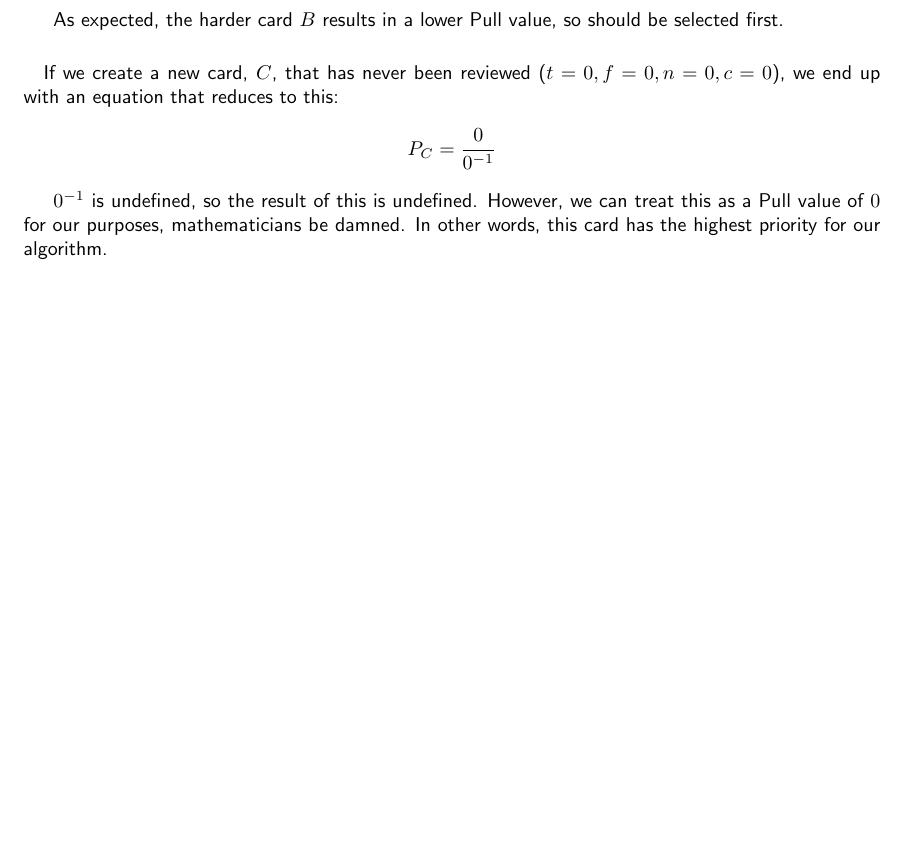
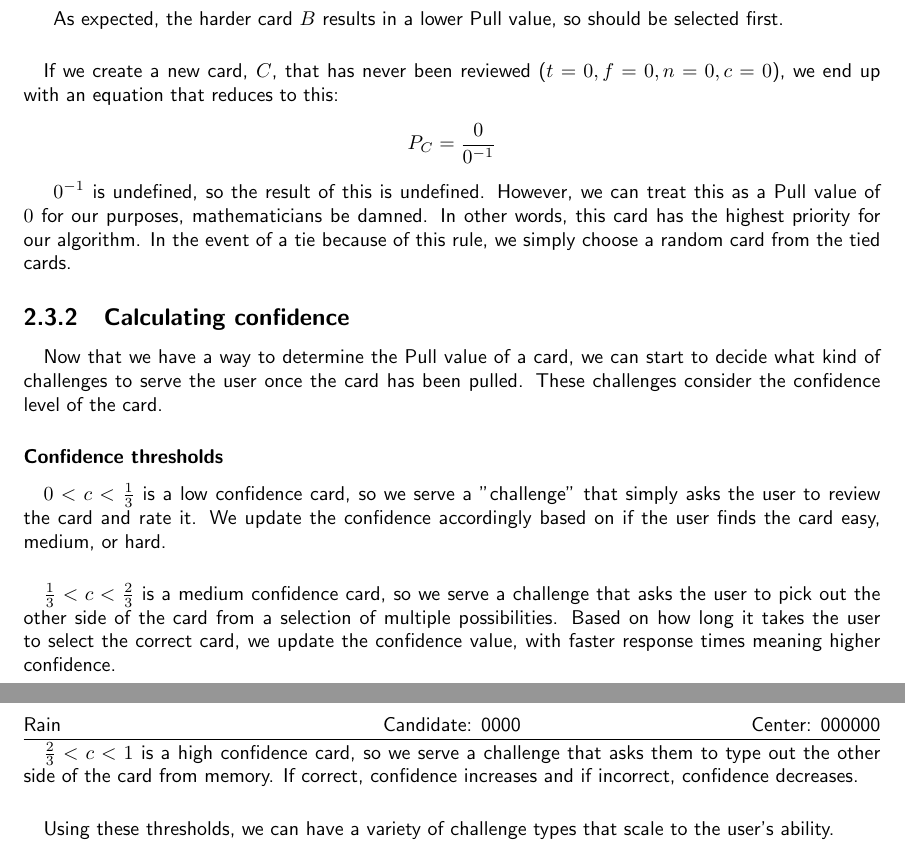
Before and after one commit to iroase-app/iroase, a LaTeX document (report.tex): part of page 14 of 15 before the commit and two parts of pages 14 and 15 of 16 after it, the two joined at a grey line, cut so that both start at the same text, the shorter picture padded with empty space. Compiled offline with pdfLaTeX.

Commit message:
confidence calucations

```diff
--- a/report.tex
+++ b/report.tex
@@ -418,7 +418,24 @@ If we create a new card, $C$, that has never been reviewed ($t = 0, f = 0, n = 0
 P _ C = \frac{0}{0 ^ {-1}}
 \]
 
-$0 ^ {-1}$ is undefined, so the result of this is undefined. However, we can treat this as a Pull value of $0$ for our purposes, mathematicians be damned. In other words, this card has the highest priority for our algorithm.
+$0 ^ {-1}$ is undefined, so the result of this is undefined. However, we can treat this as a Pull value of $0$ for our purposes, mathematicians be damned. In other words, this card has the highest priority for our algorithm. In the event of a tie because of this rule, we simply choose a random card from the tied cards.
+
+\subsection{Calculating confidence}
+\paragraph{}
+Now that we have a way to determine the Pull value of a card, we can start to decide what kind of challenges to serve the user once the card has been pulled. These challenges consider the confidence level of the card.
+
+\subsubsection{Confidence thresholds}
+\paragraph{}
+$0 < c < \frac{1}{3}$ is a low confidence card, so we serve a "challenge" that simply asks the user to review the card and rate it. We update the confidence accordingly based on if the user finds the card easy, medium, or hard.
+
+\paragraph{}
+$\frac{1}{3} < c < \frac{2}{3}$ is a medium confidence card, so we serve a challenge that asks the user to pick out the other side of the card from a selection of multiple possibilities. Based on how long it takes the user to select the correct card, we update the confidence value, with faster response times meaning higher confidence.
+
+\paragraph{}
+$\frac{2}{3} < c < 1$ is a high confidence card, so we serve a challenge that asks them to type out the other side of the card from memory. If correct, confidence increases and if incorrect, confidence decreases.
+
+\paragraph{}
+Using these thresholds, we can have a variety of challenge types that scale to the user's ability.
 
 \printbibliography
 \end{document}
```
Also changed, not shown: report.tex (2 more changed lines).
